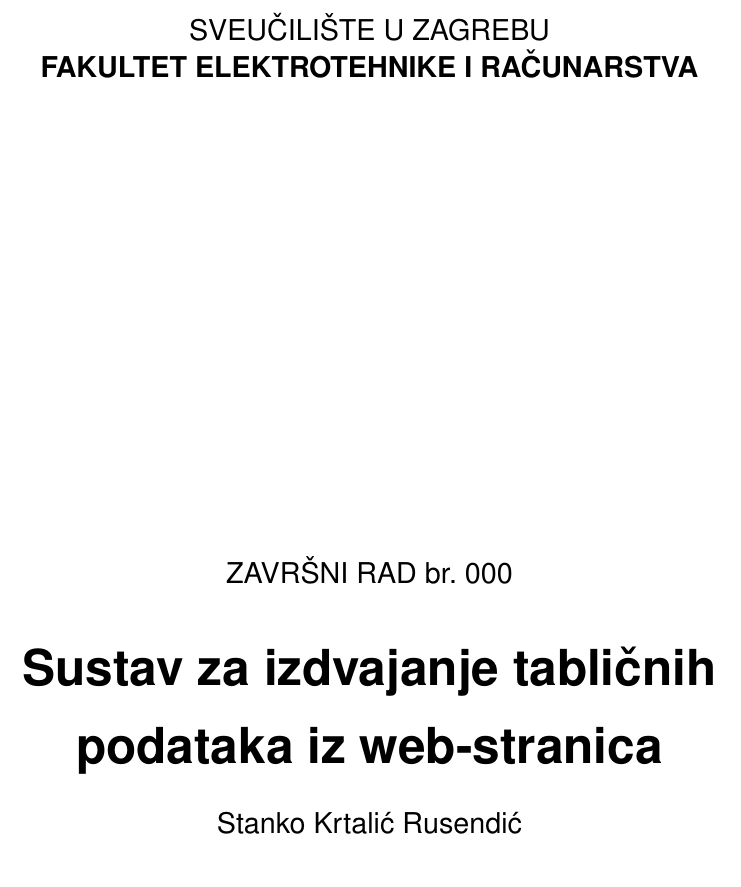
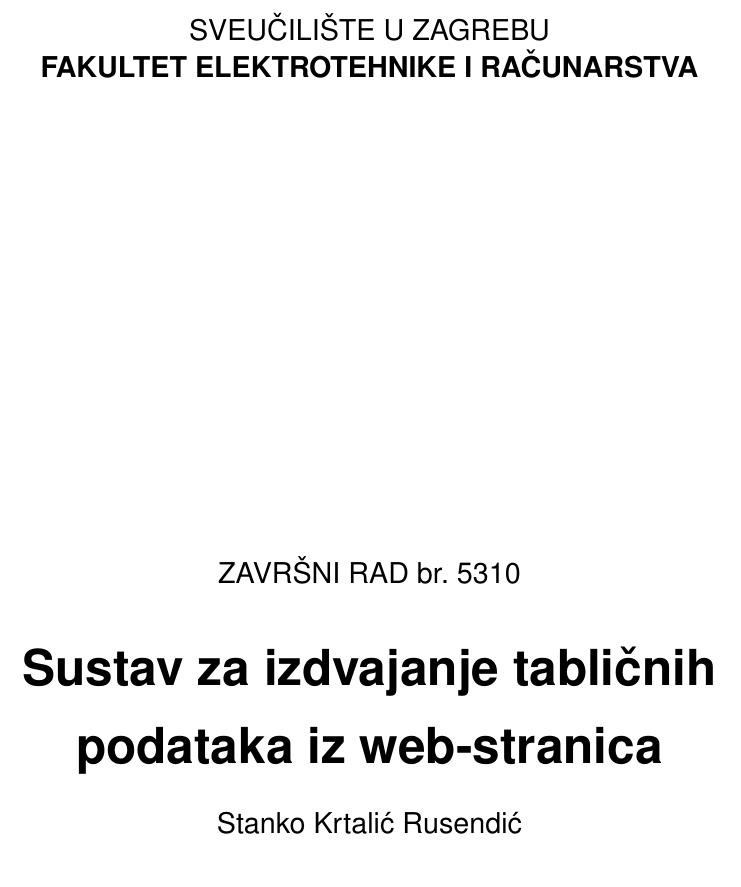
Before and after one commit to monorkin/give_me_tables, a LaTeX thesis (whitepaper/croatian/zavrsni.tex): part of page 1 of 24, cut so that both start at the same text. Compiled offline with pdfLaTeX.

Commit message:
Add thesis number

```diff
--- a/whitepaper/croatian/zavrsni.tex
+++ b/whitepaper/croatian/zavrsni.tex
@@ -7,7 +7,7 @@
 
 \begin{document}
 
-\thesisnumber{000}
+\thesisnumber{5310}
 
 \title{Sustav za izdvajanje tabličnih podataka iz web-stranica}
 
```
